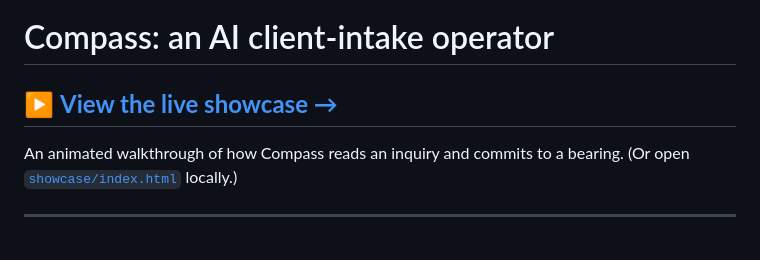
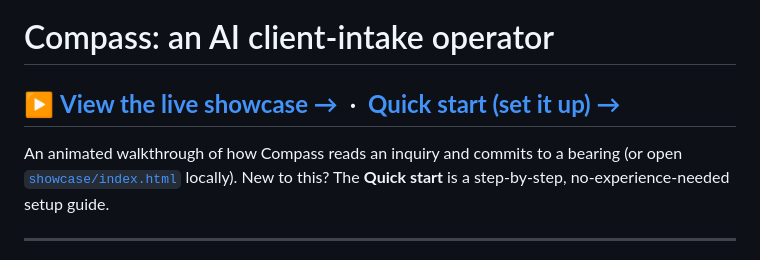
Before and after one commit to BuiltByBas/compass, a Markdown page: README.md, the part around the change. Drawn GitHub-style.

Commit message:
README: surface the Quick start link at the top, next to the showcase
Put the beginner Quick start (set-it-up) link right under the title alongside
the live-showcase link, so a first-time visitor sees both top actions at once:
see it live, or set it up step by step.

Co-Authored-By: Claude Opus 4.8 <noreply@anthropic.com>

```diff
--- a/README.md
+++ b/README.md
@@ -6,10 +6,11 @@
 
 # Compass: an AI client-intake operator
 
-## ▶ [**View the live showcase →**](https://builtbybas.github.io/compass/showcase/)
+## ▶ [**View the live showcase →**](https://builtbybas.github.io/compass/showcase/) &nbsp;·&nbsp; [**Quick start (set it up) →**](builtbybas-intake-operator/README.md#quick-start)
 
-An animated walkthrough of how Compass reads an inquiry and commits to a bearing. (Or open
-[`showcase/index.html`](showcase/index.html) locally.)
+An animated walkthrough of how Compass reads an inquiry and commits to a bearing (or open
+[`showcase/index.html`](showcase/index.html) locally). New to this? The **Quick start** is a
+step-by-step, no-experience-needed setup guide.
 
 ---
 
```
